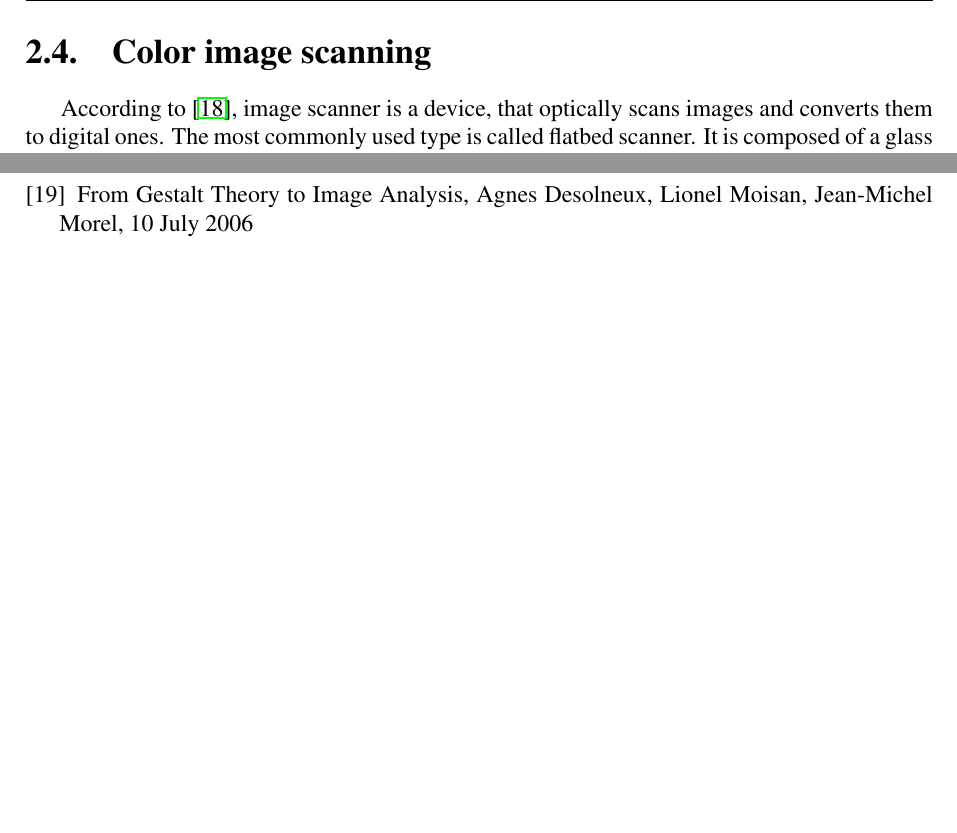
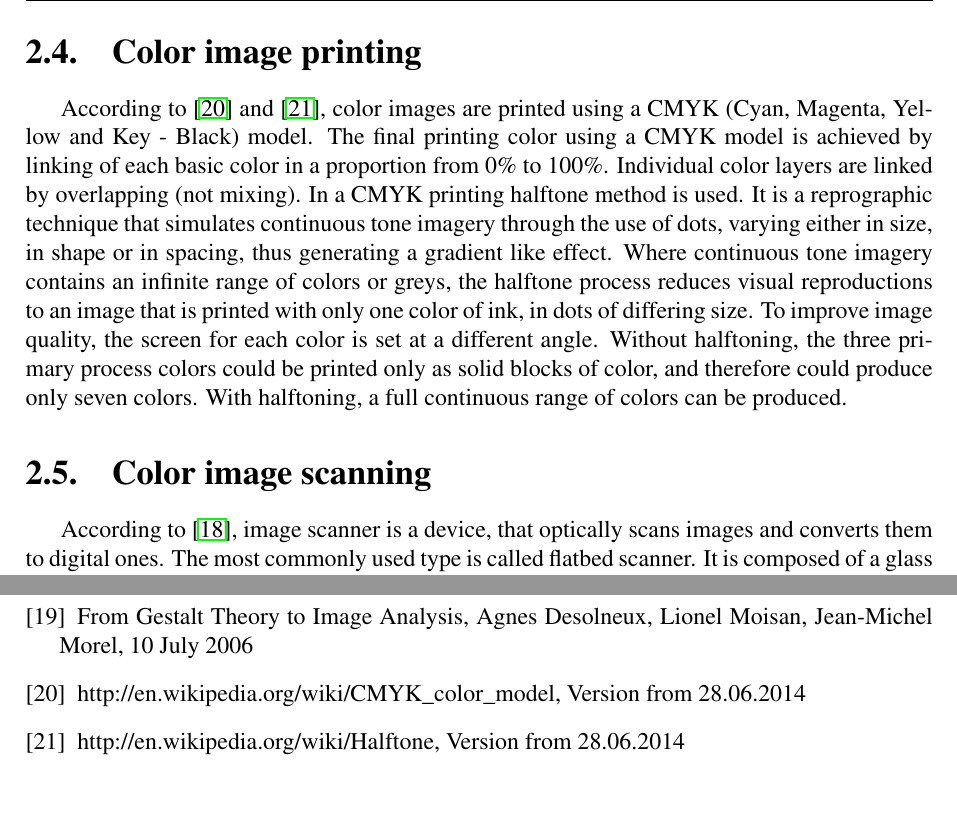
Before and after one commit to wojciech161/master-thesis, a LaTeX thesis (doc/document.tex): two parts of pages 12 and 59 of 59, joined at a grey line, cut so that both start at the same text. Compiled offline with pdfLaTeX.

Commit message:
Added Color image printing section in documentation

```diff
--- a/doc/document.tex
+++ b/doc/document.tex
@@ -634,6 +634,20 @@ basic grouping principles are:
   \item[Past Experience] which applies, when some generic shapes can be interpreted as familiar
         objects(for example an oval interpreted as a face).
 \end{description}
+
+\section{Color image printing}
+
+According to \cite{cmykWiki} and \cite{halftoneWiki}, color images are printed using a CMYK (Cyan,
+Magenta, Yellow and Key - Black) model. The final printing color using a CMYK model is achieved by
+linking of each basic color in a proportion from 0\% to 100\%. Individual color layers are linked by
+overlapping (not mixing). In a CMYK printing halftone method is used. It is a reprographic technique
+that simulates continuous tone imagery through the use of dots, varying either in size, in shape or
+in spacing, thus generating a gradient like effect. Where continuous tone imagery contains an
+infinite range of colors or greys, the halftone process reduces visual reproductions to an image
+that is printed with only one color of ink, in dots of differing size. To improve image quality, the
+screen for each color is set at a different angle. Without halftoning, the three primary process
+colors could be printed only as solid blocks of color, and therefore could produce only seven
+colors. With halftoning, a full continuous range of colors can be produced.
 
 \section{Color image scanning}
 
@@ -2534,6 +2548,10 @@ parameters it is a good way to process this type of digital images.
   \bibitem{gestaltTheory}
           {From Gestalt Theory to Image Analysis, Agnes Desolneux, Lionel Moisan, Jean-Michel Morel,
           10 July 2006}
+  \bibitem{cmykWiki}
+          {http://en.wikipedia.org/wiki/CMYK\_color\_model, Version from 28.06.2014}
+  \bibitem{halftoneWiki}
+          {http://en.wikipedia.org/wiki/Halftone, Version from 28.06.2014}
 }
 
 \end{thebibliography}
```
